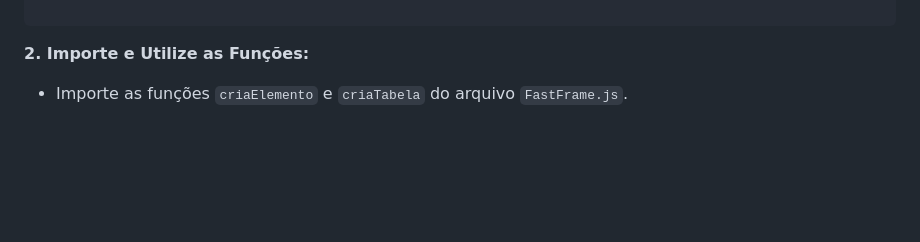
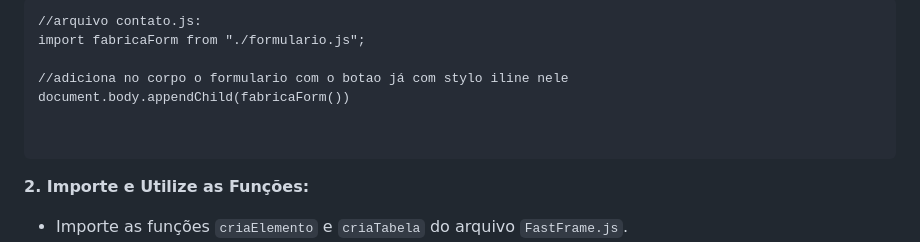
Before and after one commit to faustinopsy/fastFramejs, a Markdown page: readme.md, the part around the change printed below. GitHub-like rendering; blank space fills up the shorter version.

````diff
--- a/readme.md
+++ b/readme.md
@@ -35,4 +94,16 @@ const meuBotao = {
 ```
+
+
+```
+//arquivo contato.js:
+import fabricaForm from "./formulario.js";
+
+//adiciona no corpo o formulario com o botao já com stylo iline nele
+document.body.appendChild(fabricaForm())
+
+
+```
+
 
 **2. Importe e Utilize as Funções:**
 
````
Also changed, not shown: other parts of readme.md (+62 -3 lines).
